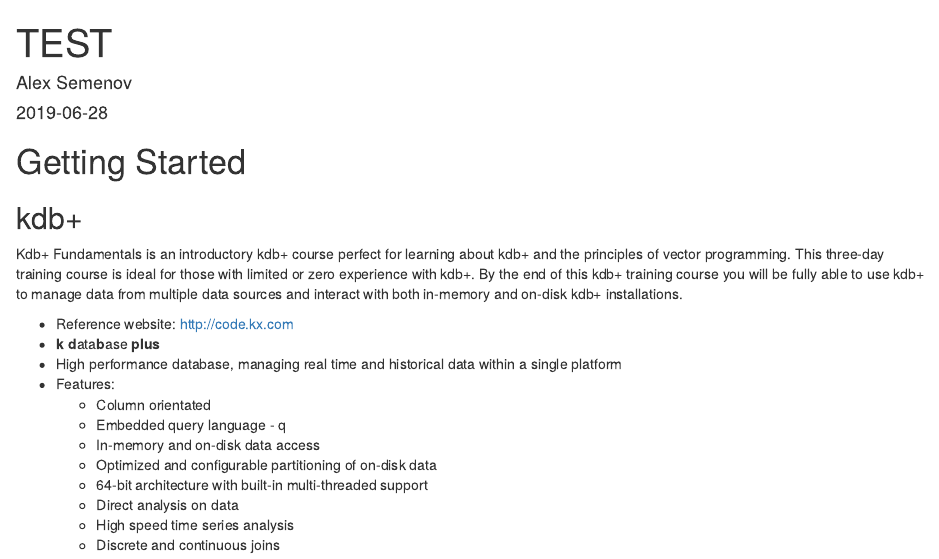
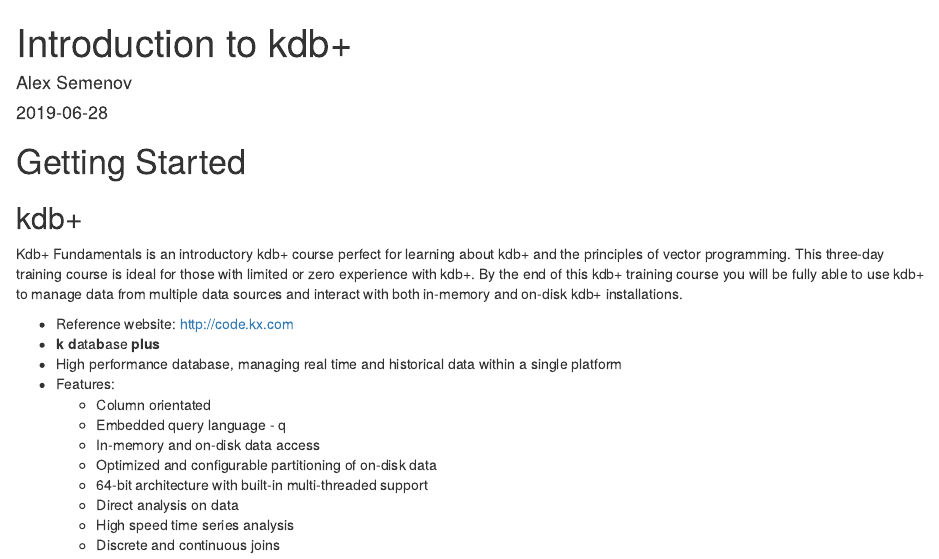
Before and after one commit to AlexSemenovIRL/KDB-Book, an R Markdown document (index.Rmd): the page in a window 1100 px wide, from its top. Rendered offline with R 4.5, knitr and Pandoc, with nearby package versions.

Commit message:
Rendered the files again

```diff
--- a/index.Rmd
+++ b/index.Rmd
@@ -1,5 +1,5 @@
 ---
-title: "TEST"
+title: "Introduction to kdb+"
 author: "Alex Semenov"
 date: "`r Sys.Date()`"
 site: bookdown::bookdown_site
```
Also changed, not shown: docs/search_index.json, 7 other files.
